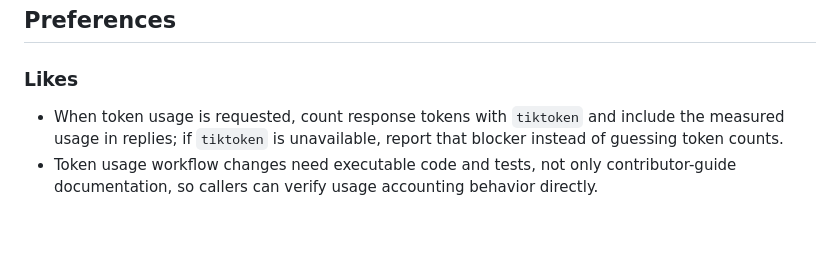
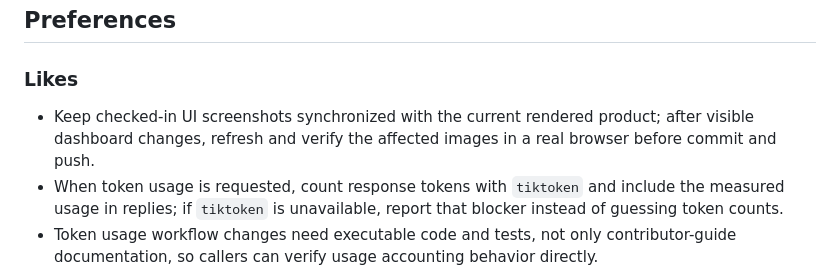
Before and after one commit to managedcode/LlmTck, a Markdown page: AGENTS.md, the part around the change. GitHub-like rendering; blank space fills up the shorter version.

```diff
--- a/AGENTS.md
+++ b/AGENTS.md
@@ -77,6 +77,7 @@ Rule format:
 
 ### Likes
 
+- Keep checked-in UI screenshots synchronized with the current rendered product; after visible dashboard changes, refresh and verify the affected images in a real browser before commit and push.
 - When token usage is requested, count response tokens with `tiktoken` and include the measured usage in replies; if `tiktoken` is unavailable, report that blocker instead of guessing token counts.
 - Token usage workflow changes need executable code and tests, not only contributor-guide documentation, so callers can verify usage accounting behavior directly.
 
```
Also changed, not shown: README.md (+2 -2 lines), docs/images/admin-dashboard-mobile-request-detail.png (added), docs/images/admin-dashboard-token-usage.png (added), docs/images/llm-tck-control-panel-token-usage-mobile.png (deleted), docs/images/llm-tck-control-panel-token-usage.png (deleted).
